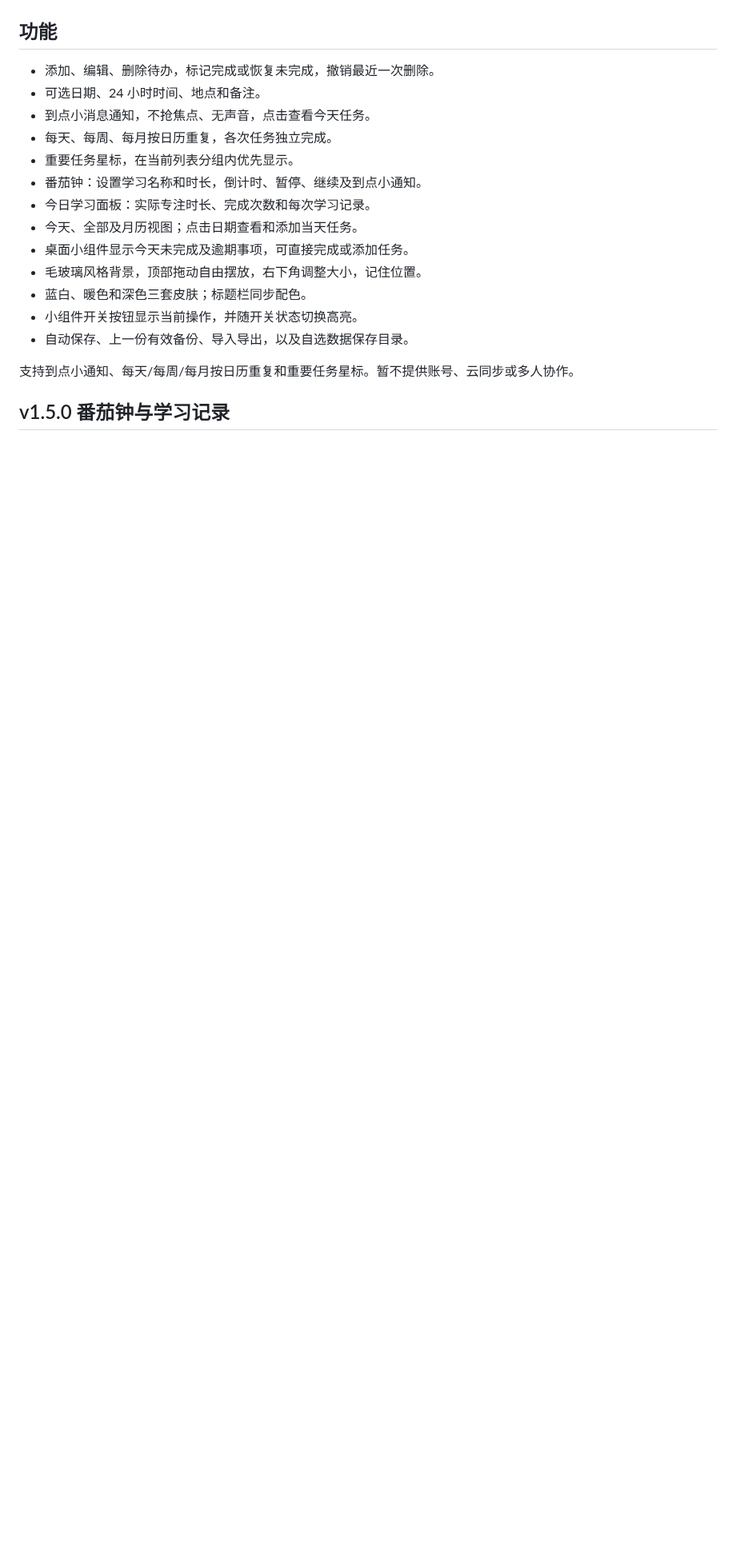
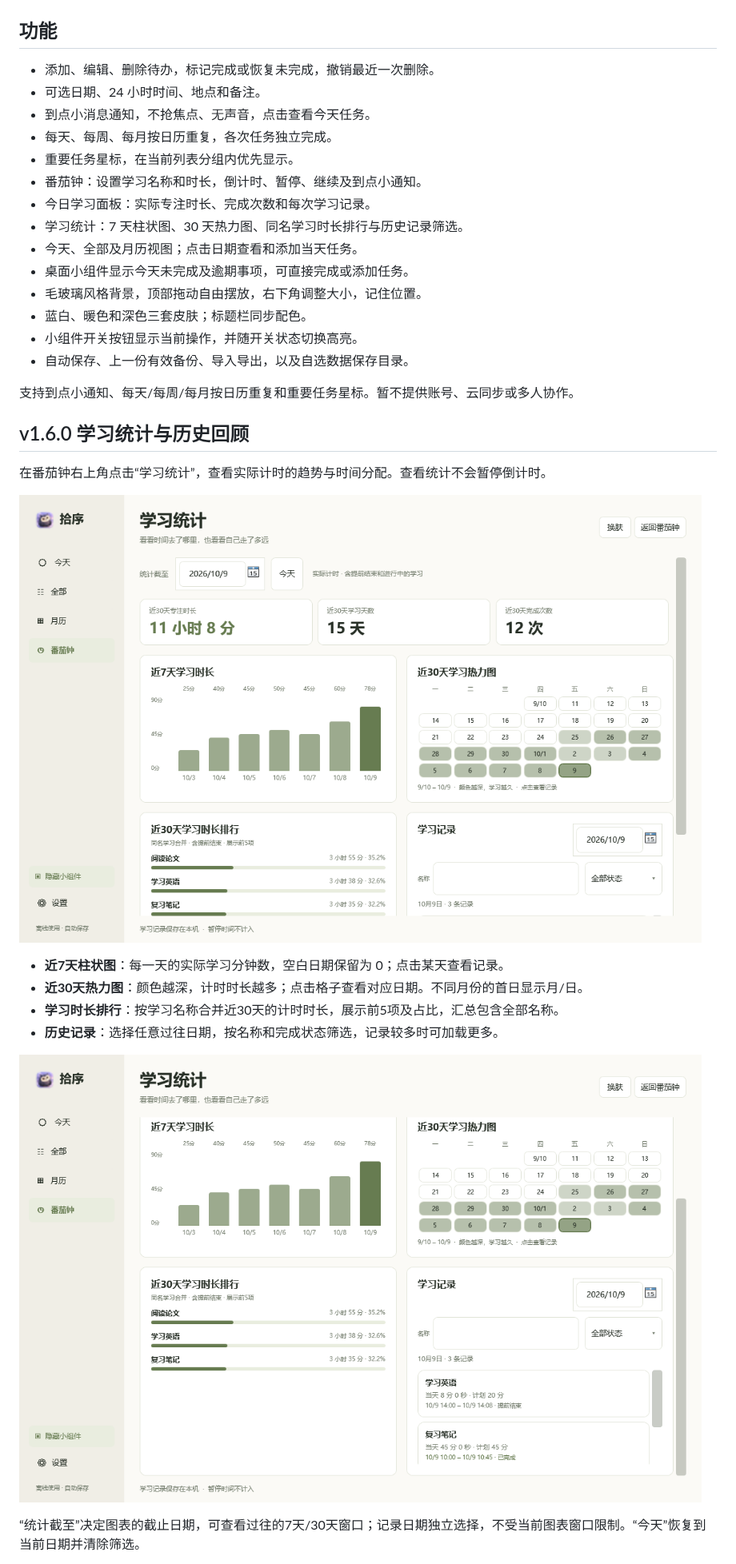
Before and after one commit to XiongWen04/shixu, a Markdown page: README.md, the part around one of its changes. Shown at 80% size. Drawn GitHub-style; pictures changed too: docs/screenshots/study-records.png (added), docs/screenshots/study-statistics.png (added); blank space fills up the shorter version.

Commit message:
Add study charts and searchable historical records in v1.6.0

```diff
--- a/README.md
+++ b/README.md
@@ -55,6 +55,7 @@
 - 重要任务星标，在当前列表分组内优先显示。
 - 番茄钟：设置学习名称和时长，倒计时、暂停、继续及到点小通知。
 - 今日学习面板：实际专注时长、完成次数和每次学习记录。
+- 学习统计：7 天柱状图、30 天热力图、同名学习时长排行与历史记录筛选。
 - 今天、全部及月历视图；点击日期查看和添加当天任务。
 - 桌面小组件显示今天未完成及逾期事项，可直接完成或添加任务。
 - 毛玻璃风格背景，顶部拖动自由摆放，右下角调整大小，记住位置。
@@ -64,4 +65,18 @@
 
 支持到点小通知、每天/每周/每月按日历重复和重要任务星标。暂不提供账号、云同步或多人协作。
 
-## v1.5.0 番茄钟与学习记录
+## v1.6.0 学习统计与历史回顾
+
+在番茄钟右上角点击“学习统计”，查看实际计时的趋势与时间分配。查看统计不会暂停倒计时。
+
+![学习统计：近7天柱状图、近30天热力图与学习排行](docs/screenshots/study-statistics.png)
+
+- **近7天柱状图**：每一天的实际学习分钟数，空白日期保留为 0；点击某天查看记录。
+- **近30天热力图**：颜色越深，计时时长越多；点击格子查看对应日期。不同月份的首日显示月/日。
+- **学习时长排行**：按学习名称合并近30天的计时时长，展示前5项及占比，汇总包含全部名称。
+- **历史记录**：选择任意过往日期，按名称和完成状态筛选，记录较多时可加载更多。
+
+![按日期、名称和状态查看学习记录](docs/screenshots/study-records.png)
+
+“统计截至”决定图表的截止日期，可查看过往的7天/30天窗口；记录日期独立选择，不受当前图表窗口限制。“今天”恢复到当前日期并清除筛选。
+
```
Also changed, not shown: other parts of README.md (+8 -4 lines), docs/使用说明.md (+16 -2 lines), docs/screenshots/focus-dashboard.png, docs/screenshots/study-statistics-dark.png (added), 7 other files.
